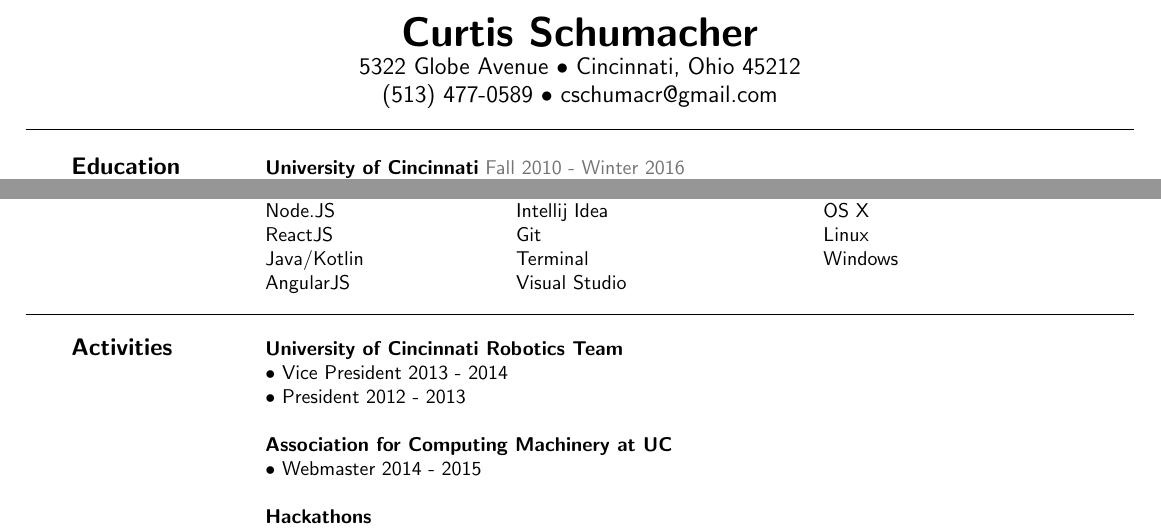
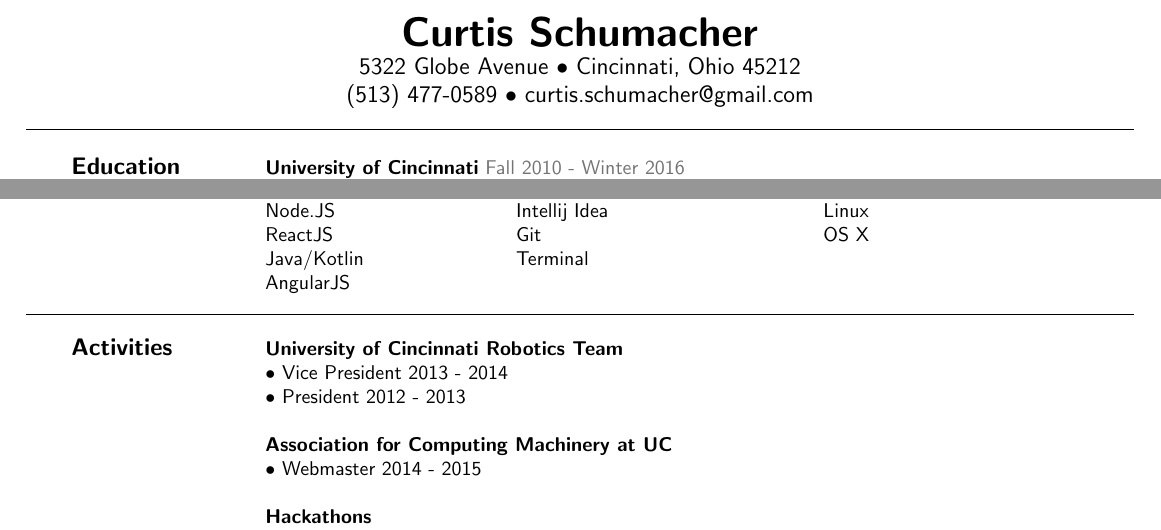
Before and after one commit to probably-carly/tex_resume, a LaTeX document (Res1.tex): two parts of the page, joined at a grey line, cut so that both start at the same text. Compiled offline with pdfLaTeX.

Commit message:
Better email

```diff
--- a/Res1.tex
+++ b/Res1.tex
@@ -11,7 +11,7 @@
 	\huge{\centerline{\textbf{Curtis Schumacher}}}
 	\large
 	\centerline{5322 Globe Avenue $\bullet$ Cincinnati, Ohio 45212}
-	\centerline{(513) 477-0589 $\bullet$ cschumacr@gmail.com}
+	\centerline{(513) 477-0589 $\bullet$ curtis.schumacher@gmail.com}
 	\vspace*{.75\baselineskip}\hrule\vspace*{1\baselineskip}
 \begin{small}
 	\begin{tabular}[t]{p{3cm} p{16cm}}\large{\textbf{Education}}
@@ -45,10 +45,10 @@
 			\vspace*{.75\baselineskip}\hrule\vspace*{1\baselineskip}
 			\begin{tabular}[t]{p{3cm}p{4cm}p{5cm}p{4cm}}\large{\textbf{Skills}}
 				& \textbf{Languages/Frameworks}	& \textbf{Tools}& \textbf{OS's} 			\\
-				& Node.JS				& Intellij Idea 		        & OS X 			\\
-				& ReactJS				& Git					& Linux	  		\\
-				& Java/Kotlin				& Terminal			& Windows	 	\\
-				& AngularJS				& Visual Studio		 	& 				\\
+				& Node.JS				& Intellij Idea 		    & Linux 			\\
+				& ReactJS				& Git					& OS X	  		\\
+				& Java/Kotlin			& Terminal				&	 	\\
+				& AngularJS				& 					 	& 				\\
 
 			\end{tabular}
 			\vspace*{.75\baselineskip}\hrule\vspace*{1\baselineskip}
```
